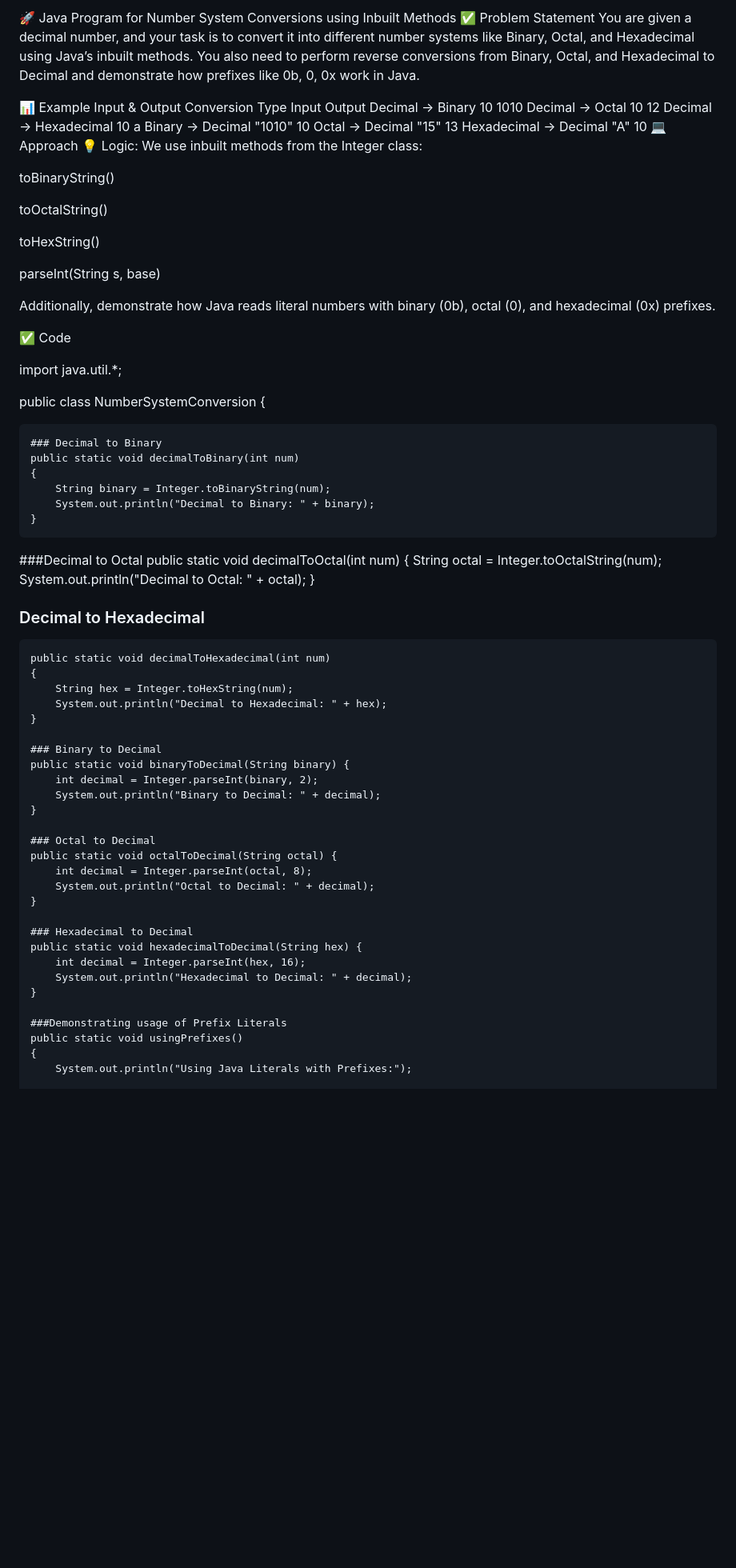
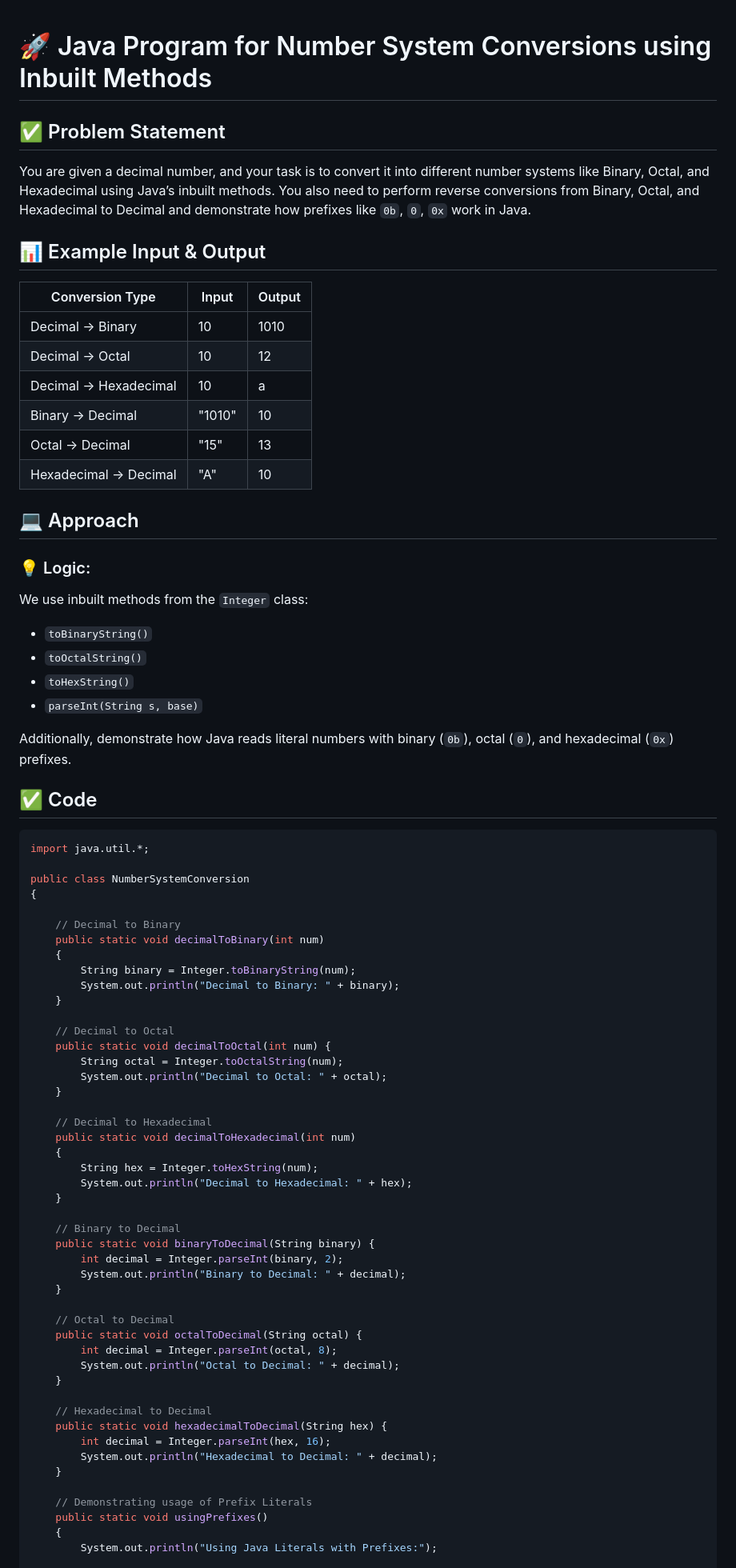
Before and after one commit to Darshanmn27/DSA_CODING, a Markdown page: Day4_Coding_Number_conversion/Readme.md, the part around the change printed below. Shown: that part at 80% size. Rendered like a GitHub page; blank space fills up the shorter version.

````diff
--- a/Day4_Coding_Number_conversion/Readme.md
+++ b/Day4_Coding_Number_conversion/Readme.md
@@ -1,75 +1,79 @@
-🚀 Java Program for Number System Conversions using Inbuilt Methods
-✅ Problem Statement
-You are given a decimal number, and your task is to convert it into different number systems like Binary, Octal, and Hexadecimal using Java’s inbuilt methods. You also need to perform reverse conversions from Binary, Octal, and Hexadecimal to Decimal and demonstrate how prefixes like 0b, 0, 0x work in Java.
 
-📊 Example Input & Output
-Conversion Type	Input	Output
-Decimal → Binary	10	1010
-Decimal → Octal	10	12
-Decimal → Hexadecimal	10	a
-Binary → Decimal	"1010"	10
-Octal → Decimal	"15"	13
-Hexadecimal → Decimal	"A"	10
-💻 Approach
-💡 Logic:
-We use inbuilt methods from the Integer class:
+# 🚀 Java Program for Number System Conversions using Inbuilt Methods
 
-toBinaryString()
+## ✅ Problem Statement
+You are given a decimal number, and your task is to convert it into different number systems like Binary, Octal, and Hexadecimal using Java’s inbuilt methods. You also need to perform reverse conversions from Binary, Octal, and Hexadecimal to Decimal and demonstrate how prefixes like `0b`, `0`, `0x` work in Java.
 
-toOctalString()
+## 📊 Example Input & Output
 
-toHexString()
+| Conversion Type        | Input    | Output |
+|------------------------|----------|--------|
+| Decimal → Binary       | 10       | 1010   |
+| Decimal → Octal        | 10       | 12     |
+| Decimal → Hexadecimal  | 10       | a      |
+| Binary → Decimal       | "1010"   | 10     |
+| Octal → Decimal        | "15"     | 13     |
+| Hexadecimal → Decimal  | "A"      | 10     |
 
-parseInt(String s, base)
+## 💻 Approach
 
-Additionally, demonstrate how Java reads literal numbers with binary (0b), octal (0), and hexadecimal (0x) prefixes.
+### 💡 Logic:
+We use inbuilt methods from the `Integer` class:
 
-✅ Code
+- `toBinaryString()`
+- `toOctalString()`
+- `toHexString()`
+- `parseInt(String s, base)`
 
+Additionally, demonstrate how Java reads literal numbers with binary (`0b`), octal (`0`), and hexadecimal (`0x`) prefixes.
+
+## ✅ Code
+
+```java
 import java.util.*;
 
 public class NumberSystemConversion
 {
 
-    ### Decimal to Binary
+    // Decimal to Binary
     public static void decimalToBinary(int num)
     {
         String binary = Integer.toBinaryString(num);
         System.out.println("Decimal to Binary: " + binary);
     }
 
-   ###Decimal to Octal
+    // Decimal to Octal
     public static void decimalToOctal(int num) {
         String octal = Integer.toOctalString(num);
         System.out.println("Decimal to Octal: " + octal);
     }
 
- ### Decimal to Hexadecimal
+    // Decimal to Hexadecimal
     public static void decimalToHexadecimal(int num)
     {
         String hex = Integer.toHexString(num);
         System.out.println("Decimal to Hexadecimal: " + hex);
     }
 
-    ### Binary to Decimal
+    // Binary to Decimal
     public static void binaryToDecimal(String binary) {
         int decimal = Integer.parseInt(binary, 2);
         System.out.println("Binary to Decimal: " + decimal);
     }
 
-    ### Octal to Decimal
+    // Octal to Decimal
     public static void octalToDecimal(String octal) {
         int decimal = Integer.parseInt(octal, 8);
         System.out.println("Octal to Decimal: " + decimal);
     }
 
-    ### Hexadecimal to Decimal
+    // Hexadecimal to Decimal
     public static void hexadecimalToDecimal(String hex) {
         int decimal = Integer.parseInt(hex, 16);
         System.out.println("Hexadecimal to Decimal: " + decimal);
     }
 
-    ###Demonstrating usage of Prefix Literals
+    // Demonstrating usage of Prefix Literals
     public static void usingPrefixes()
     {
         System.out.println("Using Java Literals with Prefixes:");
````
Also changed, not shown: other parts of Day4_Coding_Number_conversion/Readme.md (+0 -20 lines).
